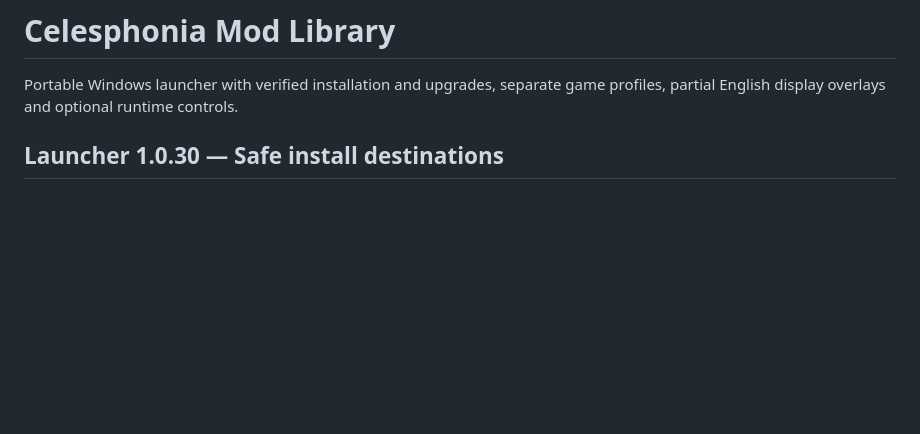
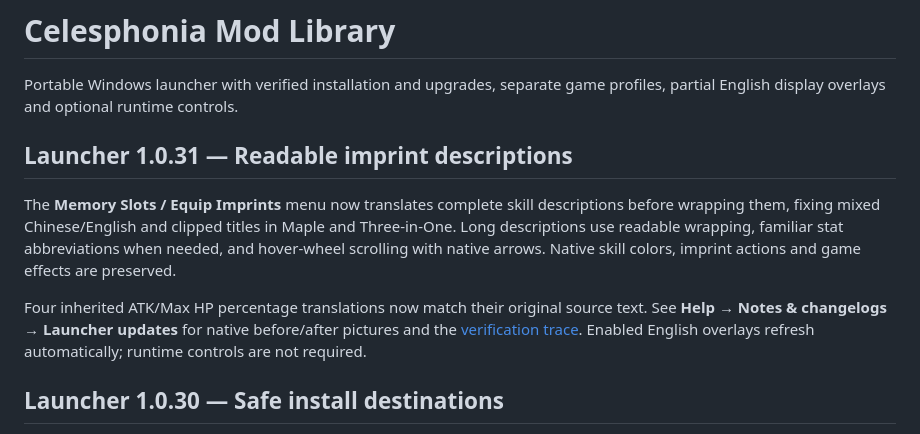
Before and after one commit to kitomisaitichi-design/celesphonia-launcher, a Markdown page: README.md, the part around the change. Rendered like a GitHub page; blank space fills up the shorter version.

Commit message:
Translate complete imprint descriptions before wrapping and fit native panels

```diff
--- a/README.md
+++ b/README.md
@@ -1,6 +1,12 @@
 # Celesphonia Mod Library
 
 Portable Windows launcher with verified installation and upgrades, separate game profiles, partial English display overlays and optional runtime controls.
+
+## Launcher 1.0.31 — Readable imprint descriptions
+
+The **Memory Slots / Equip Imprints** menu now translates complete skill descriptions before wrapping them, fixing mixed Chinese/English and clipped titles in Maple and Three-in-One. Long descriptions use readable wrapping, familiar stat abbreviations when needed, and hover-wheel scrolling with native arrows. Native skill colors, imprint actions and game effects are preserved.
+
+Four inherited ATK/Max HP percentage translations now match their original source text. See **Help → Notes & changelogs → Launcher updates** for native before/after pictures and the [verification trace](docs/imprint-1.0.31-trace.md). Enabled English overlays refresh automatically; runtime controls are not required.
 
 ## Launcher 1.0.30 — Safe install destinations
 
```
Also changed, not shown: LAUNCHER CHANGELOG.md (+25 -0 lines), docs/imprint-1.0.31-trace.md (added, +13 -0 lines), docs/images/imprint-creator-after.png (added), docs/images/imprint-creator-before.png (added), docs/images/imprint-maple-after.png (added), docs/images/imprint-maple-before.png (added), 10 other files.
